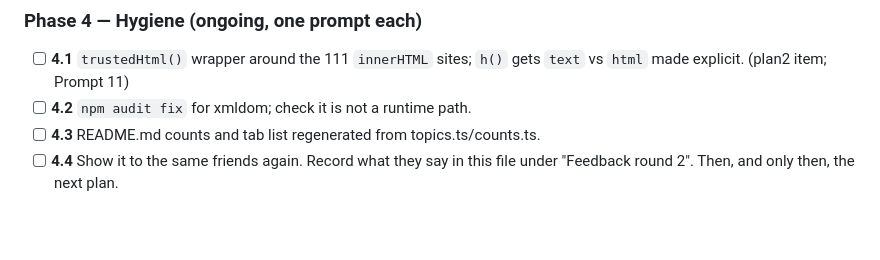
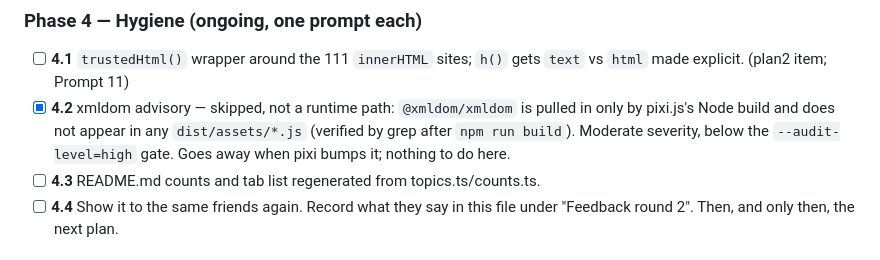
Before and after one commit to kk0531001/Chem_Sim, a Markdown page: plan3.md, the part around the change. Rendered like a GitHub page; blank space fills up the shorter version.

Commit message:
plan3: 4.2 resolved — xmldom is not in the shipped bundle

```diff
--- a/plan3.md
+++ b/plan3.md
@@ -140,7 +140,7 @@ Verify: `auditCorpus()` clean; `MODULE_QUIZ_SIZE` and `CORPUS_COUNTS` updated; `
 ### Phase 4 — Hygiene (ongoing, one prompt each)
 
 - [ ] **4.1** `trustedHtml()` wrapper around the 111 `innerHTML` sites; `h()` gets `text` vs `html` made explicit. (plan2 item; Prompt 11)
-- [ ] **4.2** `npm audit fix` for xmldom; check it is not a runtime path.
+- [x] **4.2** xmldom advisory — skipped, not a runtime path: `@xmldom/xmldom` is pulled in only by pixi.js's Node build and does not appear in any `dist/assets/*.js` (verified by grep after `npm run build`). Moderate severity, below the `--audit-level=high` gate. Goes away when pixi bumps it; nothing to do here.
 - [ ] **4.3** README.md counts and tab list regenerated from topics.ts/counts.ts.
 - [ ] **4.4** Show it to the same friends again. Record what they say in this file under "Feedback round 2". Then, and only then, the next plan.
 
```
